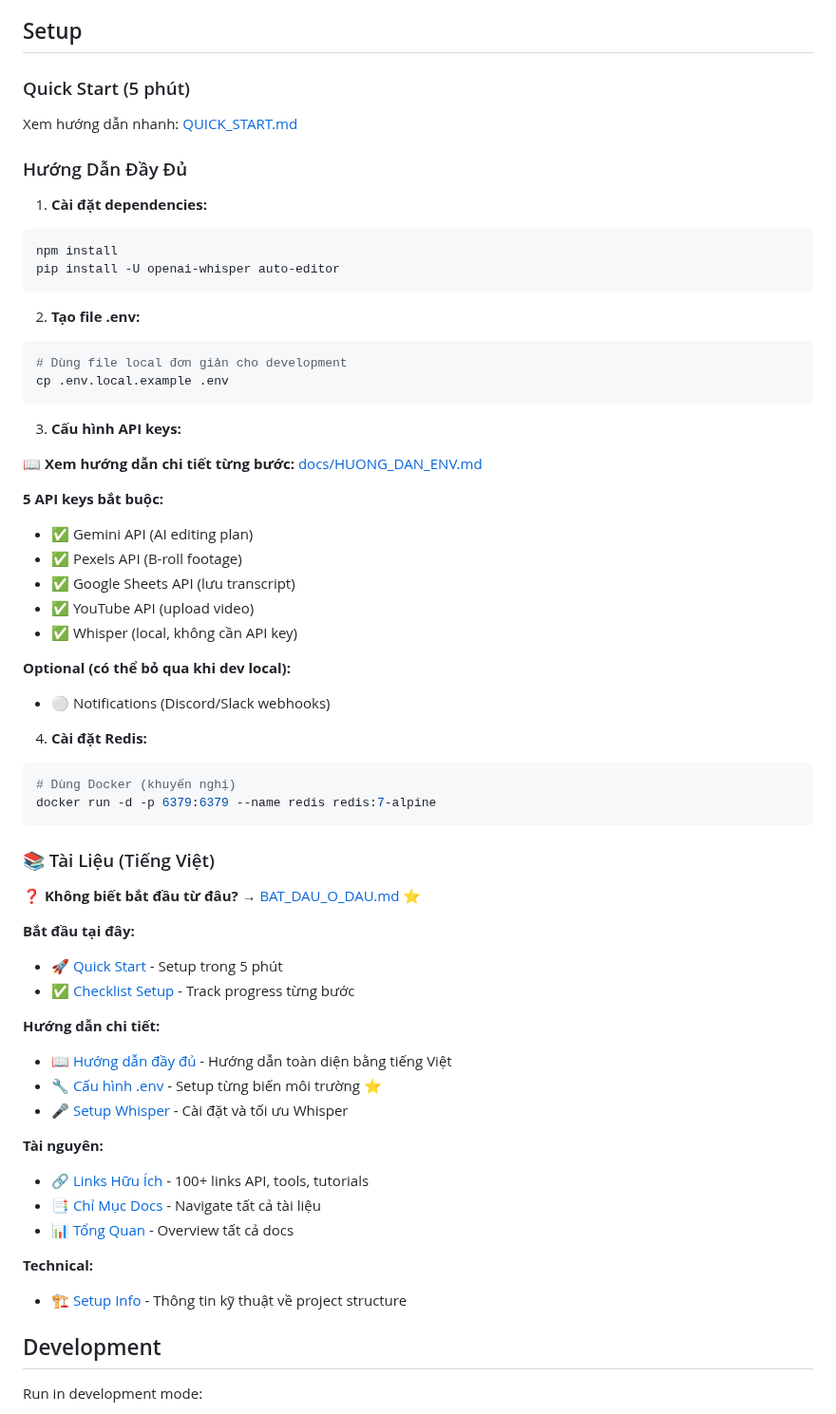
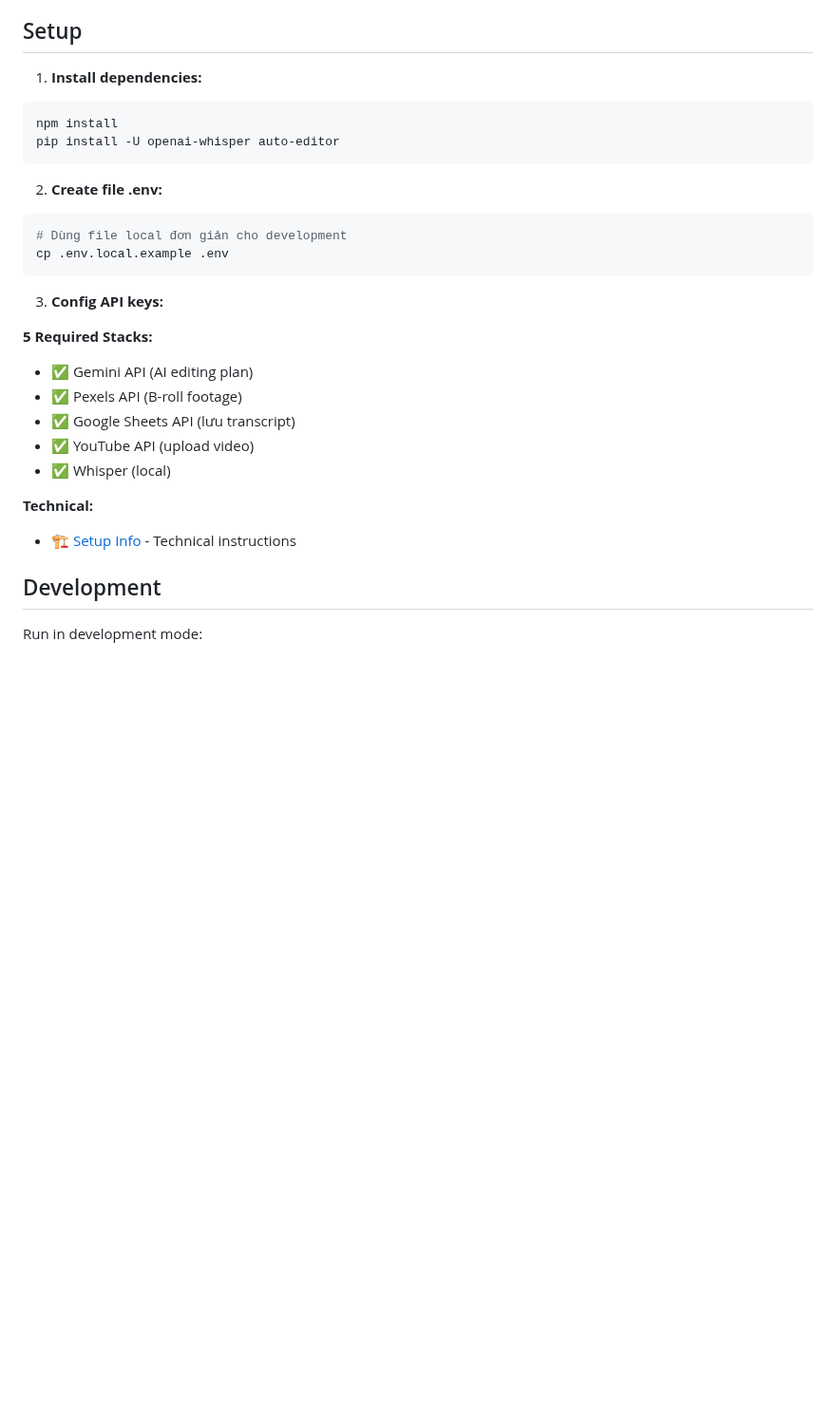
Before and after one commit to NhiLe-Team-Webs/video-automation-ver2, a Markdown page: README.md, the part around the change. Shown at 95% size. Drawn GitHub-style; blank space fills up the shorter version.

Commit message:
Revise README with project details and setup
Updated README to reflect project structure, setup instructions, and requirements.

````diff
--- a/README.md
+++ b/README.md
@@ -51,65 +51,29 @@ Each service folder contains:
 - Example/manual test files
 
 ## Setup
-
-### Quick Start (5 phút)
-
-Xem hướng dẫn nhanh: [QUICK_START.md](QUICK_START.md)
-
-### Hướng Dẫn Đầy Đủ
-
-1. **Cài đặt dependencies:**
+1. **Install dependencies:**
 ```bash
 npm install
 pip install -U openai-whisper auto-editor
 ```
 
-2. **Tạo file .env:**
+2. **Create file .env:**
 ```bash
 # Dùng file local đơn giản cho development
 cp .env.local.example .env
 ```
 
-3. **Cấu hình API keys:**
+3. **Config API keys:**
 
-📖 **Xem hướng dẫn chi tiết từng bước:** [docs/HUONG_DAN_ENV.md](docs/HUONG_DAN_ENV.md)
-
-**5 API keys bắt buộc:**
+**5 Required Stacks:**
 - ✅ Gemini API (AI editing plan)
 - ✅ Pexels API (B-roll footage)
 - ✅ Google Sheets API (lưu transcript)
 - ✅ YouTube API (upload video)
-- ✅ Whisper (local, không cần API key)
-
-**Optional (có thể bỏ qua khi dev local):**
-- ⚪ Notifications (Discord/Slack webhooks)
-
-4. **Cài đặt Redis:**
-```bash
-# Dùng Docker (khuyến nghị)
-docker run -d -p 6379:6379 --name redis redis:7-alpine
-```
-
-### 📚 Tài Liệu (Tiếng Việt)
-
-**❓ Không biết bắt đầu từ đâu?** → [BAT_DAU_O_DAU.md](BAT_DAU_O_DAU.md) ⭐
-
-**Bắt đầu tại đây:**
-- 🚀 [Quick Start](QUICK_START.md) - Setup trong 5 phút
-- ✅ [Checklist Setup](CHECKLIST_SETUP.md) - Track progress từng bước
-
-**Hướng dẫn chi tiết:**
-- 📖 [Hướng dẫn đầy đủ](HUONG_DAN.md) - Hướng dẫn toàn diện bằng tiếng Việt
-- 🔧 [Cấu hình .env](docs/HUONG_DAN_ENV.md) - Setup từng biến môi trường ⭐
-- 🎤 [Setup Whisper](docs/WHISPER_SETUP.md) - Cài đặt và tối ưu Whisper
-
-**Tài nguyên:**
-- 🔗 [Links Hữu Ích](docs/LINKS_HUU_ICH.md) - 100+ links API, tools, tutorials
-- 📑 [Chỉ Mục Docs](docs/INDEX.md) - Navigate tất cả tài liệu
-- 📊 [Tổng Quan](TAI_LIEU_OVERVIEW.md) - Overview tất cả docs
+- ✅ Whisper (local)
 
 **Technical:**
-- 🏗️ [Setup Info](SETUP.md) - Thông tin kỹ thuật về project structure
+- 🏗️ [Setup Info](SETUP_INSTRUCTION.md) - Technical instructions
 
 ## Development
 
````
